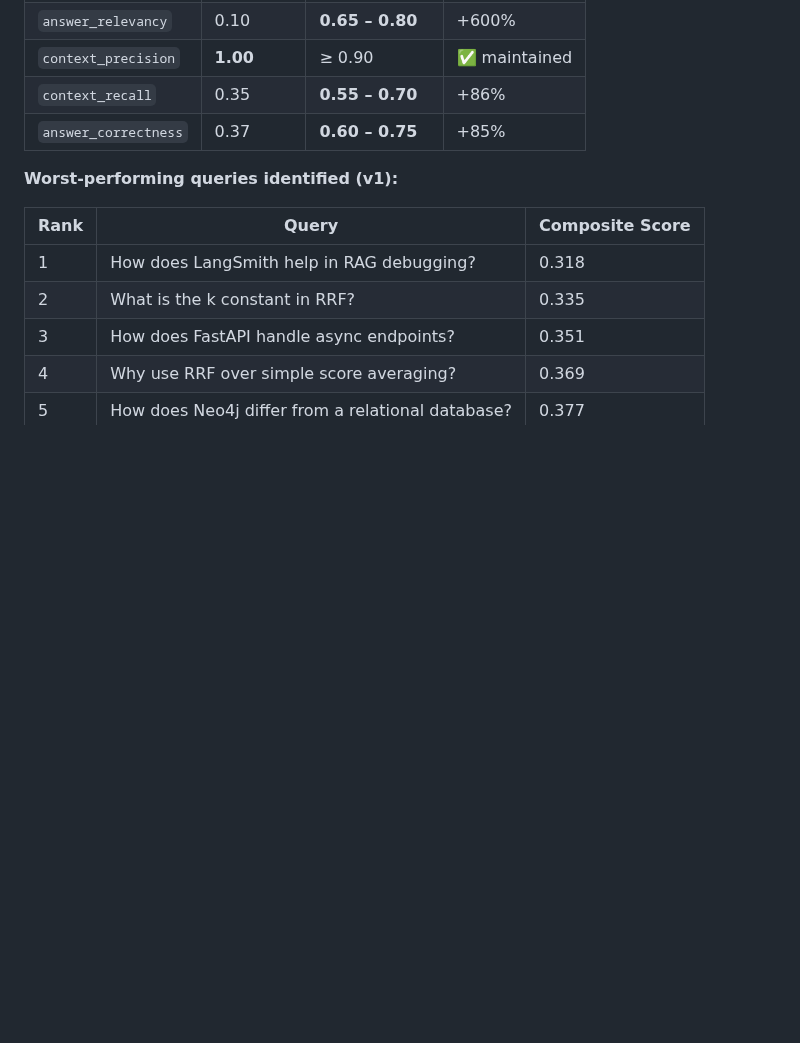
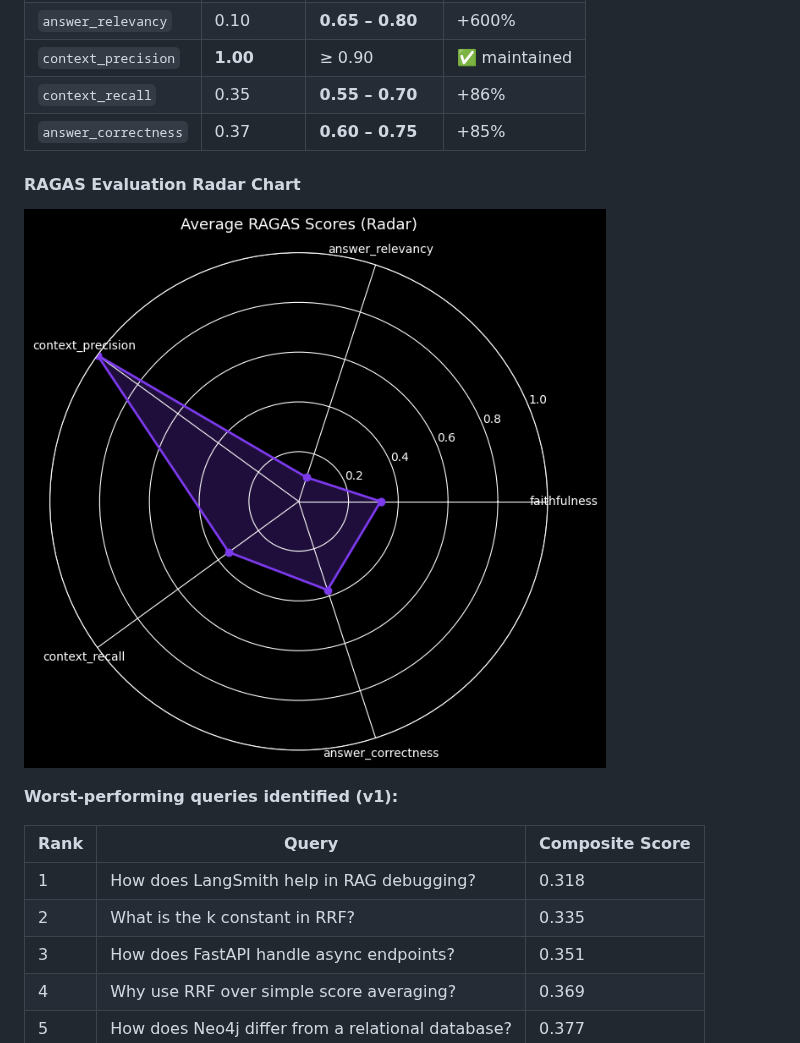
Before and after one commit to Senthilsivam41/kinegraph-v, a Markdown page: README.md, the part around the change. Rendered like a GitHub page; pictures changed too: reports/spider_graph_ragas_score.png (added); blank space fills up the shorter version.

Commit message:
docs: add RAGAS evaluation radar chart to README and include supporting report images

```diff
--- a/README.md
+++ b/README.md
@@ -533,6 +533,9 @@ KineticGraph-Vectra ships with a full RAG evaluation and observability layer bui
 | `context_recall` | 0.35 | **0.55 – 0.70** | +86% |
 | `answer_correctness` | 0.37 | **0.60 – 0.75** | +85% |
 
+#### RAGAS Evaluation Radar Chart
+![RAGAS Evaluation Radar Chart](reports/spider_graph_ragas_score.png)
+
 **Worst-performing queries identified (v1):**
 
 | Rank | Query | Composite Score |
```
Also changed, not shown: reports/benchmark-results.png (added), reports/spider graph ragas score.png (added).
